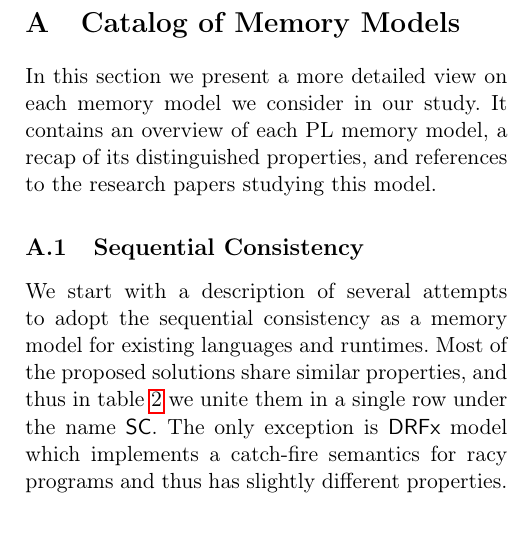
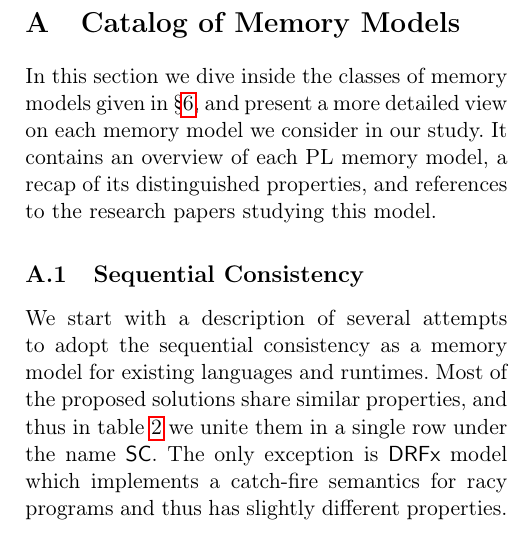
Before and after one commit to anlun/wmm-review, a LaTeX paper (main.tex, which reads catalog.tex): part of one column of page 23 of 28, cut so that both start at the same text. Compiled offline with pdfLaTeX.

Commit message:
catalog: mention WMM classes

```diff
--- a/catalog.tex
+++ b/catalog.tex
@@ -1,7 +1,9 @@
 \section{Catalog of Memory Models}
 \label{sec:catalog}
 
-In this section we present a more detailed view
+In this section we dive inside the
+classes of memory models given in~\cref{sec:analysis},
+and present a more detailed view
 on each memory model we consider in our study.
 It contains an overview of each PL memory model,
 a recap of its distinguished properties,
```
Also changed, not shown: 1 other file.
